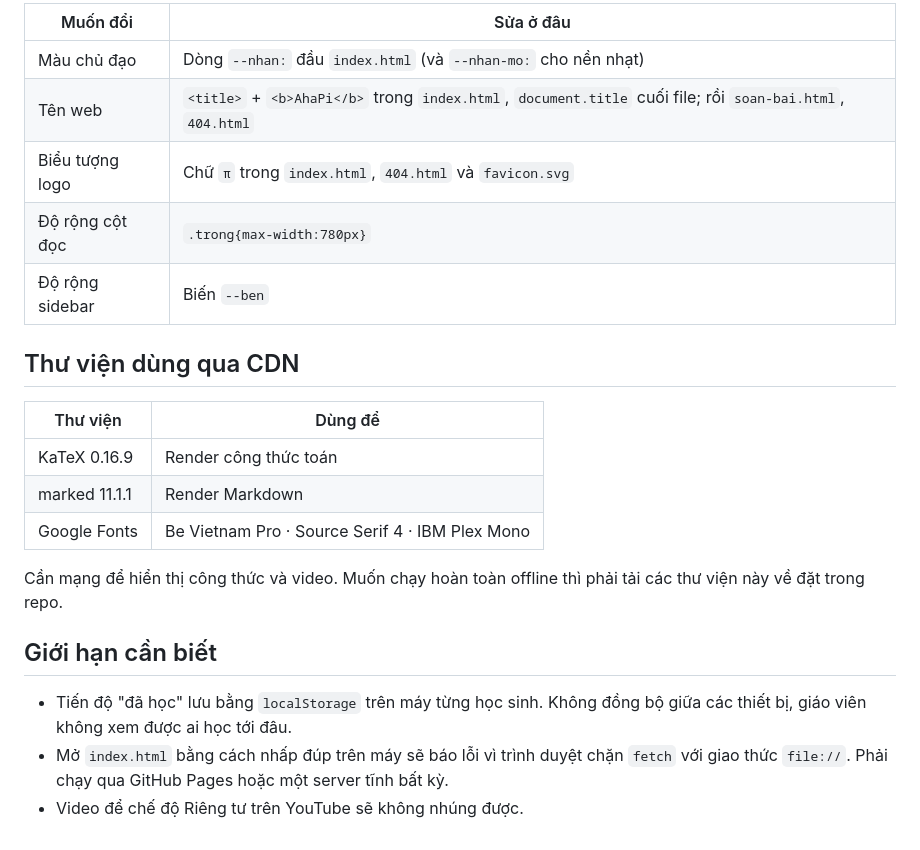
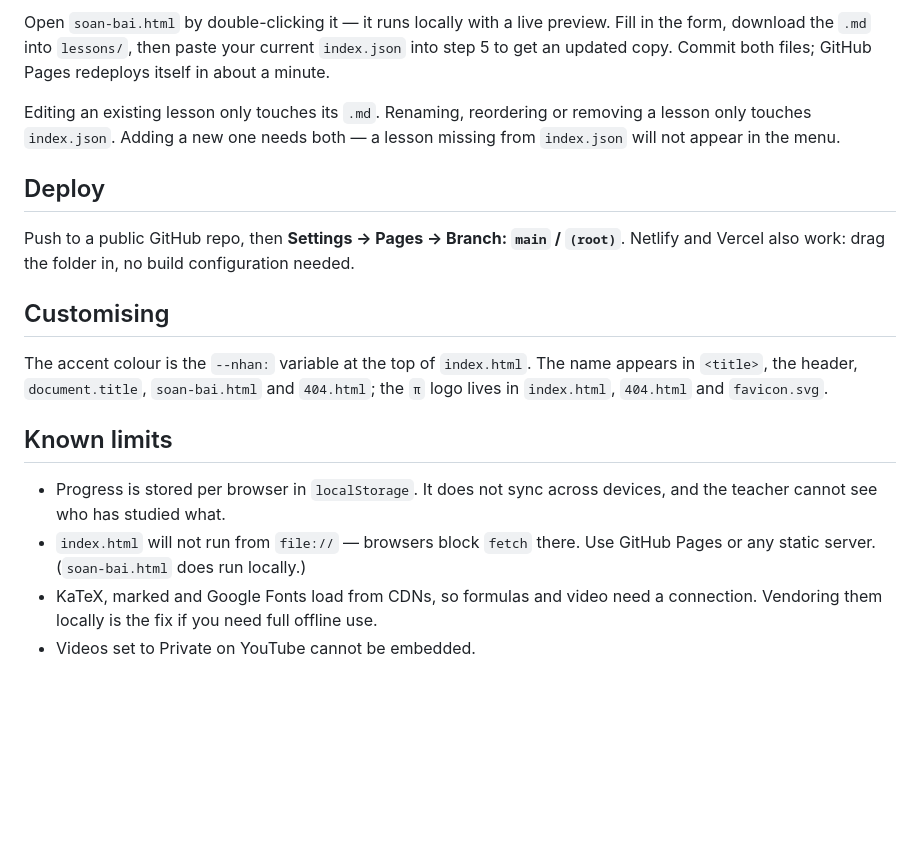
Before and after one commit to pvd0anh/AhaPi, a Markdown page: README.md, the part around one of its changes. Rendered like a GitHub page; blank space fills up the shorter version.

```diff
--- a/README.md
+++ b/README.md
@@ -68,24 +54,19 @@ $$\int_{0}^{1} x\,dx = \frac{1}{2}$$
 
-| Muốn đổi | Sửa ở đâu |
-|---|---|
-| Màu chủ đạo | Dòng `--nhan:` đầu `index.html` (và `--nhan-mo:` cho nền nhạt) |
-| Tên web | `<title>` + `<b>AhaPi</b>` trong `index.html`, `document.title` cuối file; rồi `soan-bai.html`, `404.html` |
-| Biểu tượng logo | Chữ `π` trong `index.html`, `404.html` và `favicon.svg` |
-| Độ rộng cột đọc | `.trong{max-width:780px}` |
-| Độ rộng sidebar | Biến `--ben` |
+Open `soan-bai.html` by double-clicking it — it runs locally with a live preview. Fill in the form, download the `.md` into `lessons/`, then paste your current `index.json` into step 5 to get an updated copy. Commit both files; GitHub Pages redeploys itself in about a minute.
 
-## Thư viện dùng qua CDN
+Editing an existing lesson only touches its `.md`. Renaming, reordering or removing a lesson only touches `index.json`. Adding a new one needs both — a lesson missing from `index.json` will not appear in the menu.
 
-| Thư viện | Dùng để |
-|---|---|
-| KaTeX 0.16.9 | Render công thức toán |
-| marked 11.1.1 | Render Markdown |
-| Google Fonts | Be Vietnam Pro · Source Serif 4 · IBM Plex Mono |
+## Deploy
 
-Cần mạng để hiển thị công thức và video. Muốn chạy hoàn toàn offline thì phải tải các thư viện này về đặt trong repo.
+Push to a public GitHub repo, then **Settings → Pages → Branch: `main` / `(root)`**. Netlify and Vercel also work: drag the folder in, no build configuration needed.
 
-## Giới hạn cần biết
+## Customising
 
-- Tiến độ "đã học" lưu bằng `localStorage` trên máy từng học sinh. Không đồng bộ giữa các thiết bị, giáo viên không xem được ai học tới đâu.
-- Mở `index.html` bằng cách nhấp đúp trên máy sẽ báo lỗi vì trình duyệt chặn `fetch` với giao thức `file://`. Phải chạy qua GitHub Pages hoặc một server tĩnh bất kỳ.
-- Video để chế độ Riêng tư trên YouTube sẽ không nhúng được.
+The accent colour is the `--nhan:` variable at the top of `index.html`. The name appears in `<title>`, the header, `document.title`, `soan-bai.html` and `404.html`; the `π` logo lives in `index.html`, `404.html` and `favicon.svg`.
+
+## Known limits
+
+- Progress is stored per browser in `localStorage`. It does not sync across devices, and the teacher cannot see who has studied what.
+- `index.html` will not run from `file://` — browsers block `fetch` there. Use GitHub Pages or any static server. (`soan-bai.html` does run locally.)
+- KaTeX, marked and Google Fonts load from CDNs, so formulas and video need a connection. Vendoring them locally is the fix if you need full offline use.
+- Videos set to Private on YouTube cannot be embedded.
```
Also changed, not shown: other parts of README.md (+30 -44 lines).
